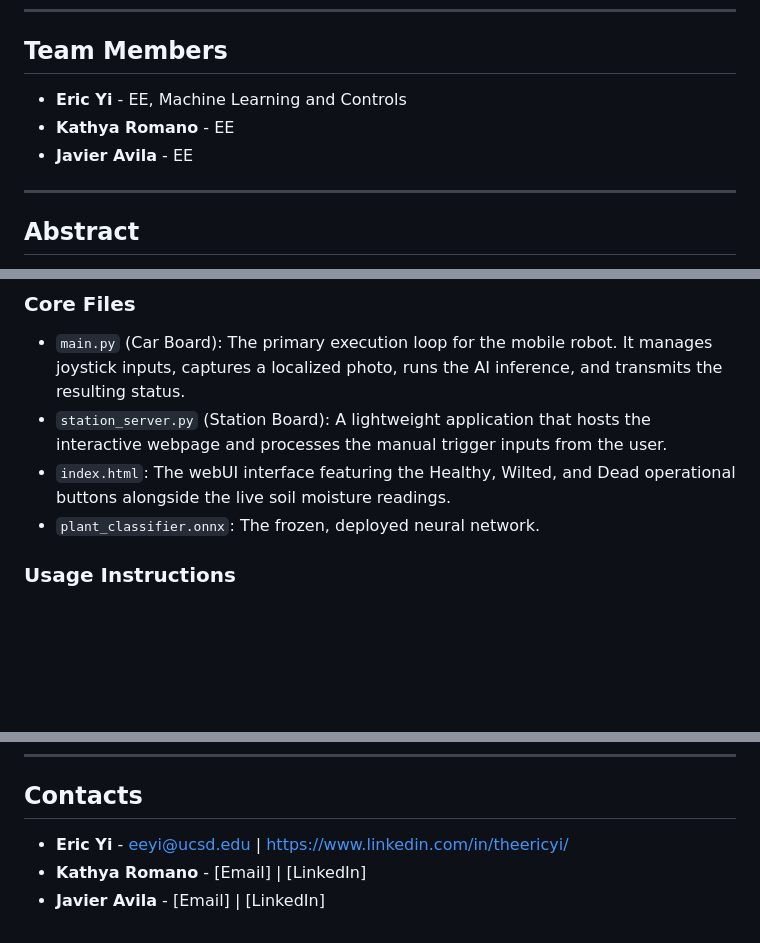
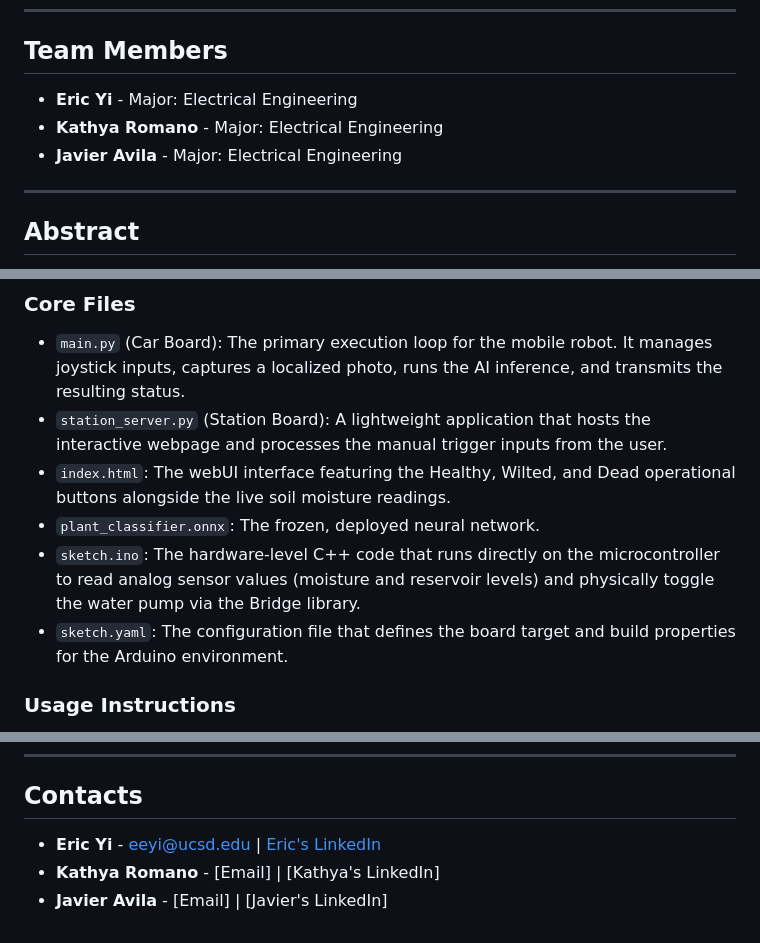
Before and after one commit to UCSD-Silberman-Classes-and-Projects/UCSD-ECE180-SUMMER_I-Final_Project-Team_01, a Markdown page: README.md, 3 parts joined by grey strips. Rendered like a GitHub page; blank space fills up the shorter version.

```diff
--- a/README.md
+++ b/README.md
@@ -7,9 +7,9 @@
 
 ## Team Members
 
-* **Eric Yi** - EE, Machine Learning and Controls
-* **Kathya Romano** - EE
-* **Javier Avila** - EE
+* **Eric Yi** - Major: Electrical Engineering
+* **Kathya Romano** - Major: Electrical Engineering
+* **Javier Avila** - Major: Electrical Engineering
 
 ---
 
@@ -59,6 +59,8 @@ The Mobile Plant Assistant (MPA) is a distributed robotic system consisting of a
 * `station_server.py` (Station Board): A lightweight application that hosts the interactive webpage and processes the manual trigger inputs from the user.
 * `index.html`: The webUI interface featuring the Healthy, Wilted, and Dead operational buttons alongside the live soil moisture readings.
 * `plant_classifier.onnx`: The frozen, deployed neural network.
+* `sketch.ino`: The hardware-level C++ code that runs directly on the microcontroller to read analog sensor values (moisture and reservoir levels) and physically toggle the water pump via the Bridge library.
+* `sketch.yaml`: The configuration file that defines the board target and build properties for the Arduino environment.
 
 ### Usage Instructions
 1. **Network Setup:** Connect both the Car Board and the Station Board to the shared local network.
@@ -83,6 +85,6 @@ Special thank you to Professor Silberman and TA Jose Castillo for making this co
 
 ## Contacts
 
-* **Eric Yi** - eeyi@ucsd.edu | https://www.linkedin.com/in/theericyi/
-* **Kathya Romano** - [Email] | [LinkedIn]
-* **Javier Avila** - [Email] | [LinkedIn]
+* **Eric Yi** - eeyi@ucsd.edu | [Eric's LinkedIn](https://www.linkedin.com/in/theericyi/)
+* **Kathya Romano** - [Email] | [Kathya's LinkedIn]
+* **Javier Avila** - [Email] | [Javier's LinkedIn]
```
